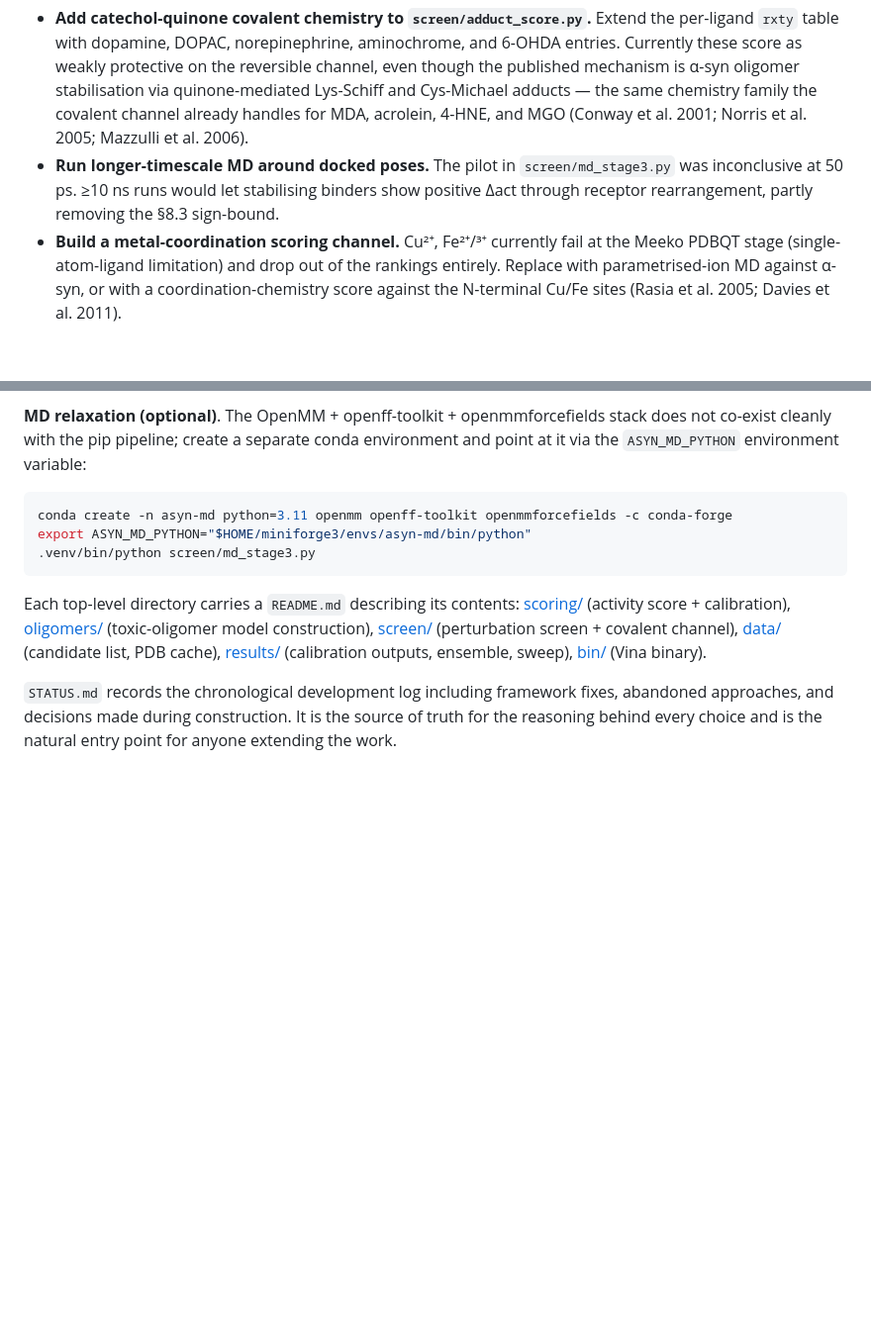
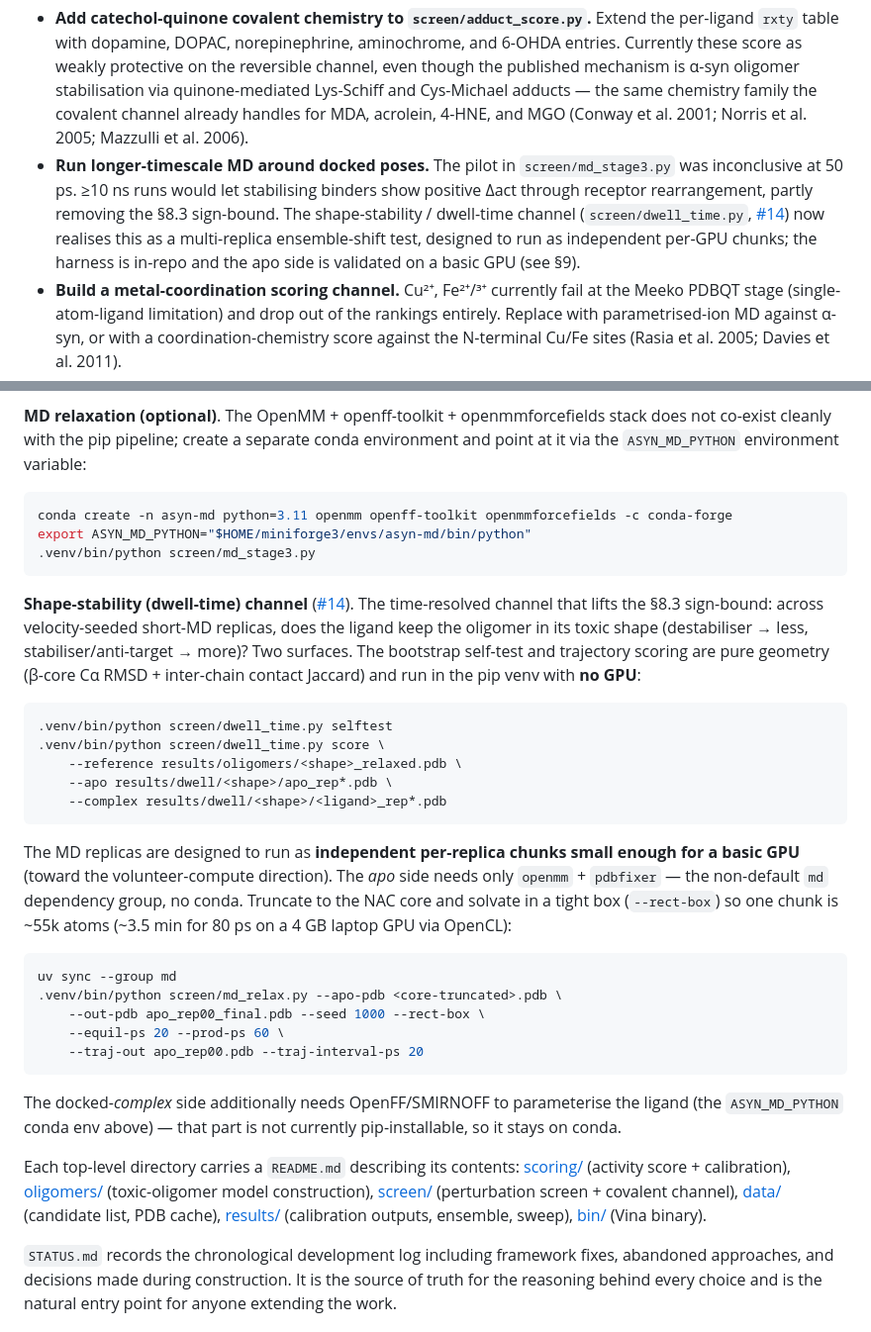
Before and after one commit to xag/asyn-oligomer-screen, a Markdown page: README.md, 2 parts joined by grey strips. Shown at 99% size. GitHub-like rendering; blank space fills up the shorter version.

````diff
--- a/README.md
+++ b/README.md
@@ -34,7 +34,7 @@ This is a first iteration. The pipeline runs end-to-end and every result below i
 **In-repo, computational:**
 
 - **Add catechol-quinone covalent chemistry to `screen/adduct_score.py`.** Extend the per-ligand `rxty` table with dopamine, DOPAC, norepinephrine, aminochrome, and 6-OHDA entries. Currently these score as weakly protective on the reversible channel, even though the published mechanism is α-syn oligomer stabilisation via quinone-mediated Lys-Schiff and Cys-Michael adducts — the same chemistry family the covalent channel already handles for MDA, acrolein, 4-HNE, and MGO (Conway et al. 2001; Norris et al. 2005; Mazzulli et al. 2006).
-- **Run longer-timescale MD around docked poses.** The pilot in `screen/md_stage3.py` was inconclusive at 50 ps. ≥10 ns runs would let stabilising binders show positive Δact through receptor rearrangement, partly removing the §8.3 sign-bound.
+- **Run longer-timescale MD around docked poses.** The pilot in `screen/md_stage3.py` was inconclusive at 50 ps. ≥10 ns runs would let stabilising binders show positive Δact through receptor rearrangement, partly removing the §8.3 sign-bound. The shape-stability / dwell-time channel (`screen/dwell_time.py`, [#14](https://github.com/xag/asyn-oligomer-screen/issues/14)) now realises this as a multi-replica ensemble-shift test, designed to run as independent per-GPU chunks; the harness is in-repo and the apo side is validated on a basic GPU (see §9).
 - **Build a metal-coordination scoring channel.** Cu²⁺, Fe²⁺/³⁺ currently fail at the Meeko PDBQT stage (single-atom-ligand limitation) and drop out of the rankings entirely. Replace with parametrised-ion MD against α-syn, or with a coordination-chemistry score against the N-terminal Cu/Fe sites (Rasia et al. 2005; Davies et al. 2011).
 - **Build alternative receptor models** under the same Fusco topology constraints, to test how strongly the ranking depends on the specific relaxed geometry used here.
 - **Re-score as new α-synuclein structures and topology constraints are deposited.**
@@ -448,6 +448,28 @@ export ASYN_MD_PYTHON="$HOME/miniforge3/envs/asyn-md/bin/python"
 .venv/bin/python screen/md_stage3.py
 ```
 
+**Shape-stability (dwell-time) channel** ([#14](https://github.com/xag/asyn-oligomer-screen/issues/14)). The time-resolved channel that lifts the §8.3 sign-bound: across velocity-seeded short-MD replicas, does the ligand keep the oligomer in its toxic shape (destabiliser → less, stabiliser/anti-target → more)? Two surfaces. The bootstrap self-test and trajectory scoring are pure geometry (β-core Cα RMSD + inter-chain contact Jaccard) and run in the pip venv with **no GPU**:
+
+```bash
+.venv/bin/python screen/dwell_time.py selftest
+.venv/bin/python screen/dwell_time.py score \
+    --reference results/oligomers/<shape>_relaxed.pdb \
+    --apo results/dwell/<shape>/apo_rep*.pdb \
+    --complex results/dwell/<shape>/<ligand>_rep*.pdb
+```
+
+The MD replicas are designed to run as **independent per-replica chunks small enough for a basic GPU** (toward the volunteer-compute direction). The *apo* side needs only `openmm` + `pdbfixer` — the non-default `md` dependency group, no conda. Truncate to the NAC core and solvate in a tight box (`--rect-box`) so one chunk is ~55k atoms (~3.5 min for 80 ps on a 4 GB laptop GPU via OpenCL):
+
+```bash
+uv sync --group md
+.venv/bin/python screen/md_relax.py --apo-pdb <core-truncated>.pdb \
+    --out-pdb apo_rep00_final.pdb --seed 1000 --rect-box \
+    --equil-ps 20 --prod-ps 60 \
+    --traj-out apo_rep00.pdb --traj-interval-ps 20
+```
+
+The docked-*complex* side additionally needs OpenFF/SMIRNOFF to parameterise the ligand (the `ASYN_MD_PYTHON` conda env above) — that part is not currently pip-installable, so it stays on conda.
+
 Each top-level directory carries a `README.md` describing its contents:
 [scoring/](scoring/) (activity score + calibration),
 [oligomers/](oligomers/) (toxic-oligomer model construction),
````
Also changed, not shown: CLAUDE.md (added, +53 -0 lines), STATUS.md (+4 -3 lines).
